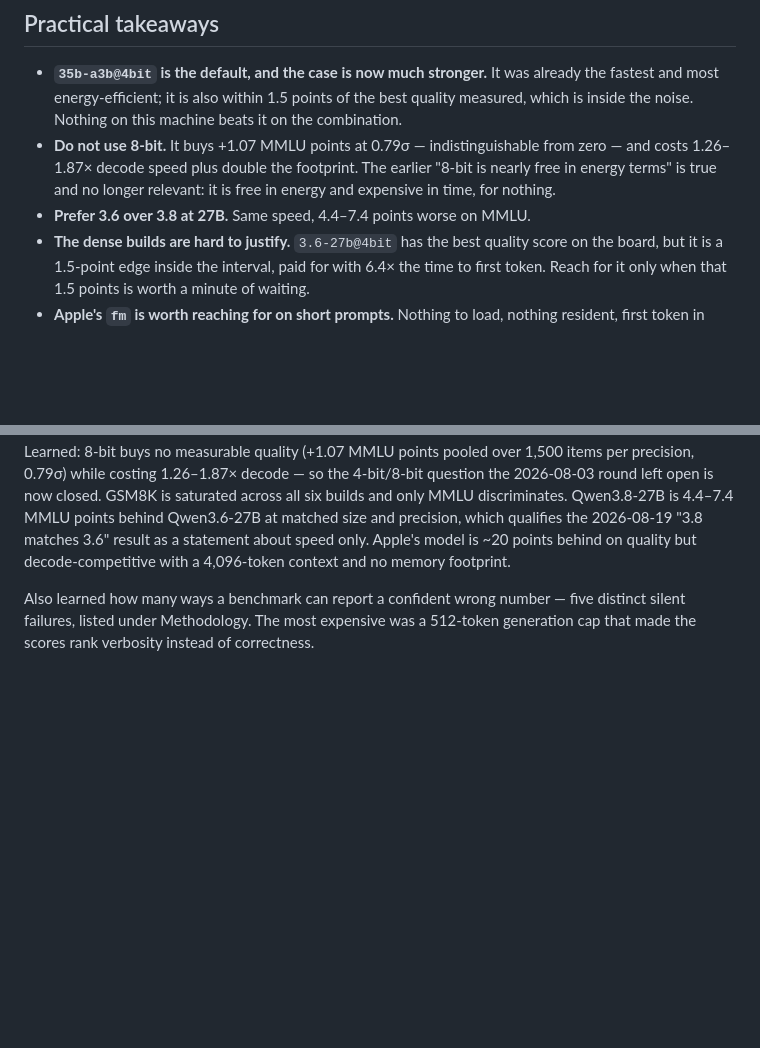
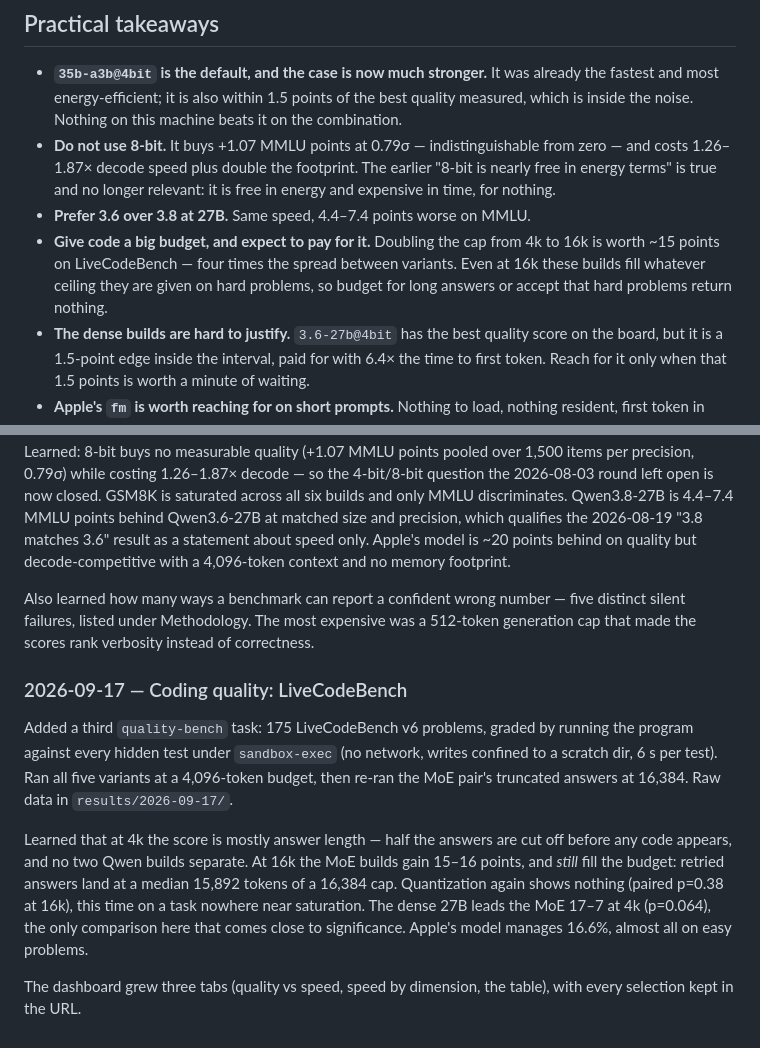
Before and after one commit to sefk/bench, a Markdown page: REPORT.md, 2 parts joined by grey strips. GitHub-like rendering; blank space fills up the shorter version.

```diff
--- a/REPORT.md
+++ b/REPORT.md
@@ -184,6 +240,11 @@ cold load, once per model per session.**
   earlier "8-bit is nearly free in energy terms" is true and no longer relevant:
   it is free in energy and expensive in time, for nothing.
 - **Prefer 3.6 over 3.8 at 27B.** Same speed, 4.4–7.4 points worse on MMLU.
+- **Give code a big budget, and expect to pay for it.** Doubling the cap from
+  4k to 16k is worth ~15 points on LiveCodeBench — four times the spread
+  between variants. Even at 16k these builds fill whatever ceiling they are
+  given on hard problems, so budget for long answers or accept that hard
+  problems return nothing.
 - **The dense builds are hard to justify.** `3.6-27b@4bit` has the best quality
   score on the board, but it is a 1.5-point edge inside the interval, paid for
   with 6.4× the time to first token. Reach for it only when that 1.5 points is
@@ -358,3 +419,23 @@ Also learned how many ways a benchmark can report a confident wrong number —
 five distinct silent failures, listed under Methodology. The most expensive was
 a 512-token generation cap that made the scores rank verbosity instead of
 correctness.
+
+### 2026-09-17 — Coding quality: LiveCodeBench
+
+Added a third `quality-bench` task: 175 LiveCodeBench v6 problems, graded by
+running the program against every hidden test under `sandbox-exec` (no
+network, writes confined to a scratch dir, 6 s per test). Ran all five
+variants at a 4,096-token budget, then re-ran the MoE pair's truncated answers
+at 16,384. Raw data in `results/2026-09-17/`.
+
+Learned that at 4k the score is mostly answer length — half the answers are cut
+off before any code appears, and no two Qwen builds separate. At 16k the MoE
+builds gain 15–16 points, and *still* fill the budget: retried answers land at
+a median 15,892 tokens of a 16,384 cap. Quantization again shows nothing
+(paired p=0.38 at 16k), this time on a task nowhere near saturation. The dense
+27B leads the MoE 17–7 at 4k (p=0.064), the only comparison here that comes
+close to significance. Apple's model manages 16.6%, almost all on easy
+problems.
+
+The dashboard grew three tabs (quality vs speed, speed by dimension, the
+table), with every selection kept in the URL.
```
Also changed, not shown: other parts of REPORT.md (+56 -0 lines).
